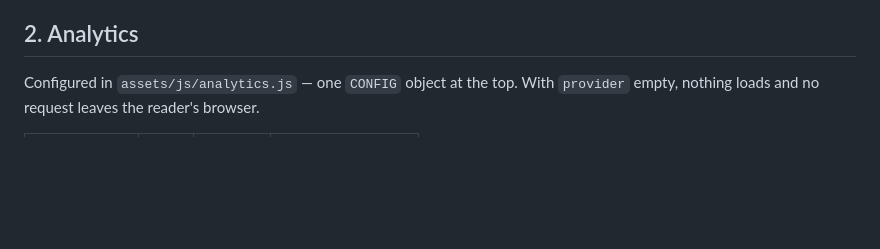
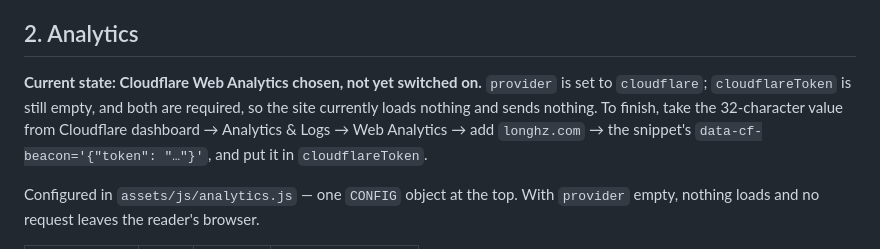
Before and after one commit to chipcho9-max/Tokyo-Kuroishi, a Markdown page: OPERATIONS.md, the part around the change. GitHub-like rendering; blank space fills up the shorter version.

Commit message:
Record the pending analytics state in OPERATIONS.md
The analytics section still read as an open three-way choice after the
choice had been made and half-applied. It now leads with where things
actually stand — Cloudflare selected, token outstanding, nothing loading —
and what the remaining step is, so the runbook matches the code.

Co-Authored-By: Claude Opus 5 <noreply@anthropic.com>
Claude-Session: https://claude.ai/code/session_01AgmLBmq26HG9ymRnAcfG5U

```diff
--- a/OPERATIONS.md
+++ b/OPERATIONS.md
@@ -120,6 +120,13 @@ outcome to avoid.
 
 ## 2. Analytics
 
+**Current state: Cloudflare Web Analytics chosen, not yet switched on.**
+`provider` is set to `cloudflare`; `cloudflareToken` is still empty, and both
+are required, so the site currently loads nothing and sends nothing. To
+finish, take the 32-character value from Cloudflare dashboard → Analytics &
+Logs → Web Analytics → add `longhz.com` → the snippet's
+`data-cf-beacon='{"token": "…"}'`, and put it in `cloudflareToken`.
+
 Configured in `assets/js/analytics.js` — one `CONFIG` object at the top. With
 `provider` empty, nothing loads and no request leaves the reader's browser.
 
```
